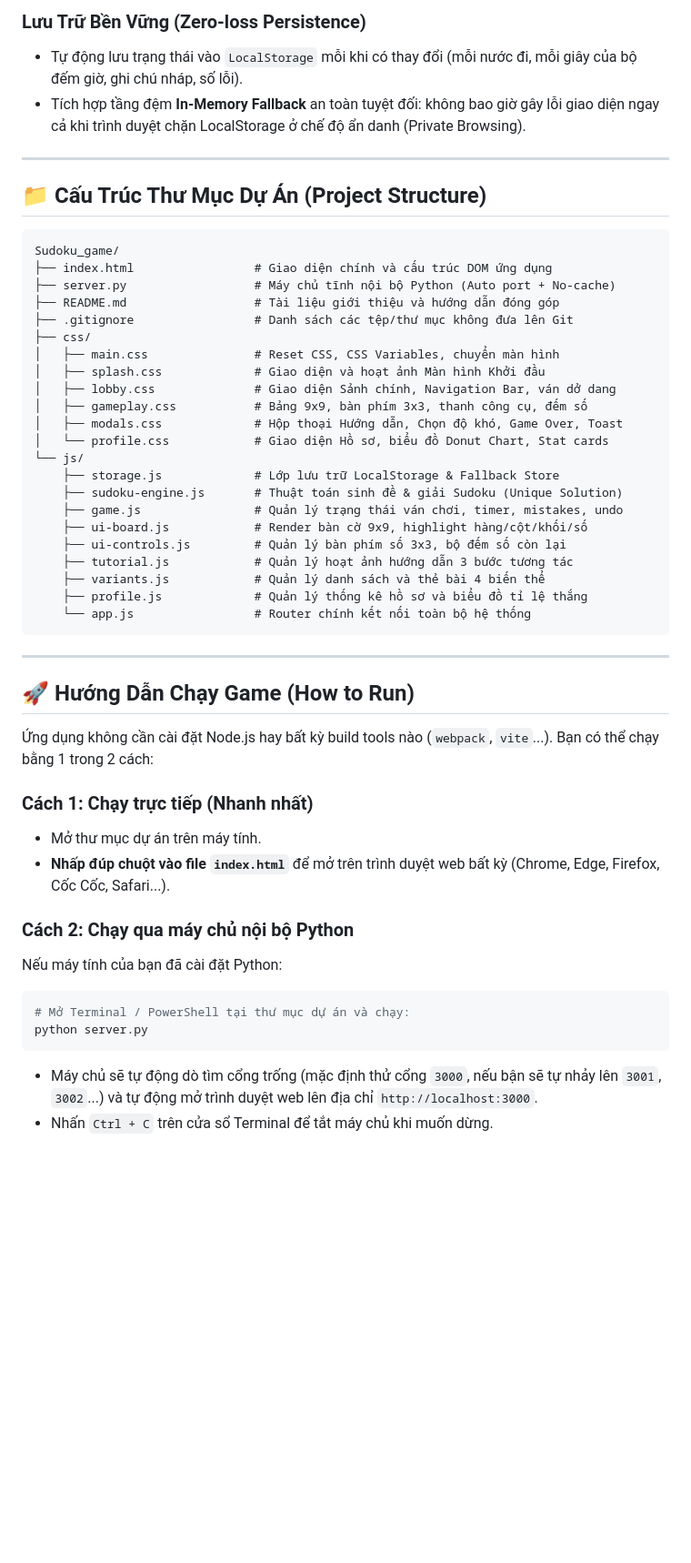
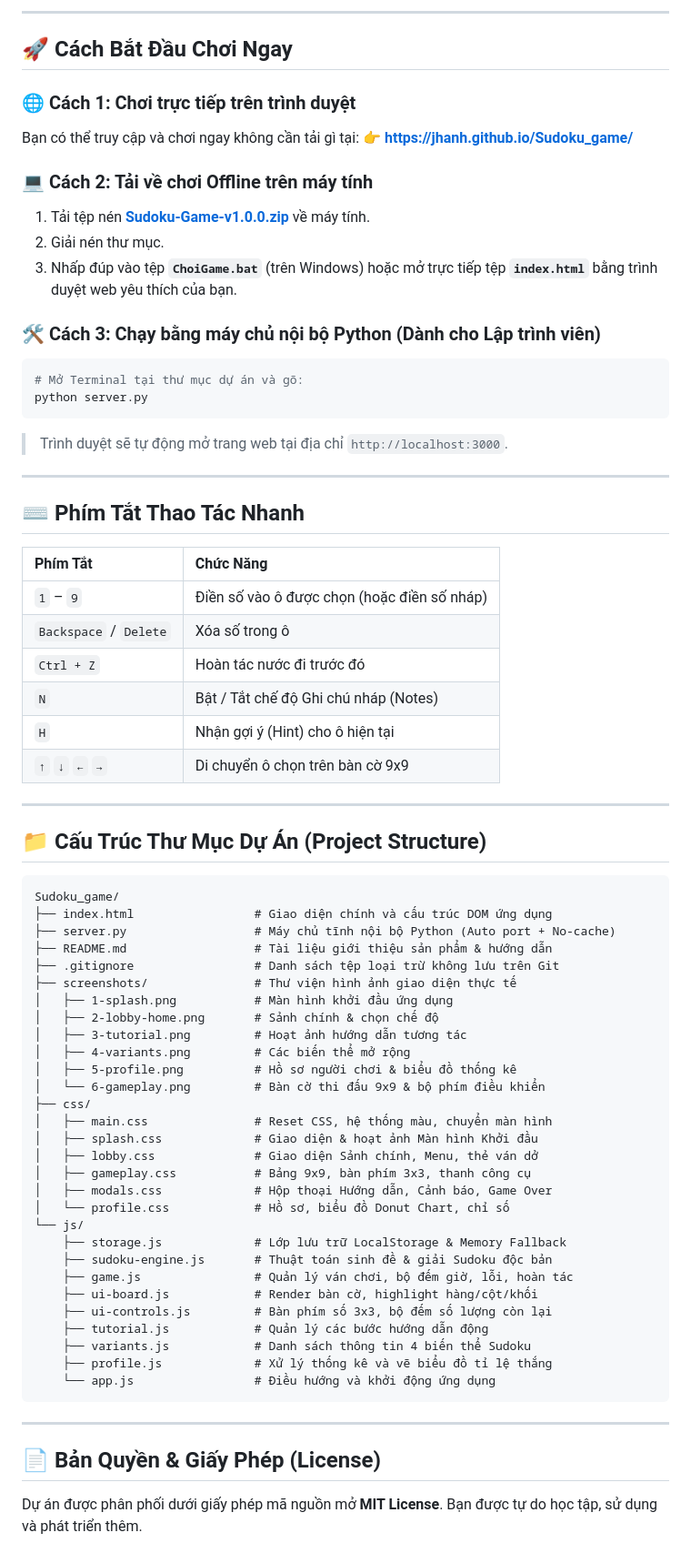
Before and after one commit to Jhanh/Sudoku_game, a Markdown page: README.md, the part around one of its changes. Shown at 91% size. GitHub-like rendering; blank space fills up the shorter version.

Commit message:
docs: update README

````diff
--- a/README.md
+++ b/README.md
@@ -63,7 +64,36 @@ Hướng dẫn 3 bước với hoạt ảnh chuyển động mô phỏng trực
 
-### Lưu Trữ Bền Vững (Zero-loss Persistence)
-* Tự động lưu trạng thái vào `LocalStorage` mỗi khi có thay đổi (mỗi nước đi, mỗi giây của bộ đếm giờ, ghi chú nháp, số lỗi).
-* Tích hợp tầng đệm **In-Memory Fallback** an toàn tuyệt đối: không bao giờ gây lỗi giao diện ngay cả khi trình duyệt chặn LocalStorage ở chế độ ẩn danh (Private Browsing).
+---
+
+## 🚀 Cách Bắt Đầu Chơi Ngay
+
+### 🌐 Cách 1: Chơi trực tiếp trên trình duyệt
+Bạn có thể truy cập và chơi ngay không cần tải gì tại:
+👉 **[https://jhanh.github.io/Sudoku_game/](https://jhanh.github.io/Sudoku_game/)**
+
+### 💻 Cách 2: Tải về chơi Offline trên máy tính
+1. Tải tệp nén **[Sudoku-Game-v1.0.0.zip](https://github.com/Jhanh/Sudoku_game/archive/refs/heads/main.zip)** về máy tính.
+2. Giải nén thư mục.
+3. Nhấp đúp vào tệp **`ChoiGame.bat`** (trên Windows) hoặc mở trực tiếp tệp **`index.html`** bằng trình duyệt web yêu thích của bạn.
+
+### 🛠️ Cách 3: Chạy bằng máy chủ nội bộ Python (Dành cho Lập trình viên)
+```bash
+# Mở Terminal tại thư mục dự án và gõ:
+python server.py
+```
+> Trình duyệt sẽ tự động mở trang web tại địa chỉ `http://localhost:3000`.
+
+---
+
+## ⌨️ Phím Tắt Thao Tác Nhanh
+
+| Phím Tắt | Chức Năng |
+| :--- | :--- |
+| `1` – `9` | Điền số vào ô được chọn (hoặc điền số nháp) |
+| `Backspace` / `Delete` | Xóa số trong ô |
+| `Ctrl + Z` | Hoàn tác nước đi trước đó |
+| `N` | Bật / Tắt chế độ Ghi chú nháp (Notes) |
+| `H` | Nhận gợi ý (Hint) cho ô hiện tại |
+| `↑` `↓` `←` `→` | Di chuyển ô chọn trên bàn cờ 9x9 |
 
 ---
 
@@ -73,42 +103,36 @@ Hướng dẫn 3 bước với hoạt ảnh chuyển động mô phỏng trực
 Sudoku_game/
 ├── index.html                 # Giao diện chính và cấu trúc DOM ứng dụng
 ├── server.py                  # Máy chủ tĩnh nội bộ Python (Auto port + No-cache)
-├── README.md                  # Tài liệu giới thiệu và hướng dẫn đóng góp
-├── .gitignore                 # Danh sách các tệp/thư mục không đưa lên Git
+├── README.md                  # Tài liệu giới thiệu sản phẩm & hướng dẫn
+├── .gitignore                 # Danh sách tệp loại trừ không lưu trên Git
+├── screenshots/               # Thư viện hình ảnh giao diện thực tế
+│   ├── 1-splash.png           # Màn hình khởi đầu ứng dụng
+│   ├── 2-lobby-home.png       # Sảnh chính & chọn chế độ
+│   ├── 3-tutorial.png         # Hoạt ảnh hướng dẫn tương tác
+│   ├── 4-variants.png         # Các biến thể mở rộng
+│   ├── 5-profile.png          # Hồ sơ người chơi & biểu đồ thống kê
+│   └── 6-gameplay.png         # Bàn cờ thi đấu 9x9 & bộ phím điều khiển
 ├── css/
-│   ├── main.css               # Reset CSS, CSS Variables, chuyển màn hình
-│   ├── splash.css             # Giao diện và hoạt ảnh Màn hình Khởi đầu
-│   ├── lobby.css              # Giao diện Sảnh chính, Navigation Bar, ván dở dang
-│   ├── gameplay.css           # Bảng 9x9, bàn phím 3x3, thanh công cụ, đếm số
-│   ├── modals.css             # Hộp thoại Hướng dẫn, Chọn độ khó, Game Over, Toast
-│   └── profile.css            # Giao diện Hồ sơ, biểu đồ Donut Chart, Stat cards
+│   ├── main.css               # Reset CSS, hệ thống màu, chuyển màn hình
+│   ├── splash.css             # Giao diện & hoạt ảnh Màn hình Khởi đầu
+│   ├── lobby.css              # Giao diện Sảnh chính, Menu, thẻ ván dở
+│   ├── gameplay.css           # Bảng 9x9, bàn phím 3x3, thanh công cụ
+│   ├── modals.css             # Hộp thoại Hướng dẫn, Cảnh báo, Game Over
+│   └── profile.css            # Hồ sơ, biểu đồ Donut Chart, chỉ số
 └── js/
-    ├── storage.js             # Lớp lưu trữ LocalStorage & Fallback Store
-    ├── sudoku-engine.js       # Thuật toán sinh đề & giải Sudoku (Unique Solution)
-    ├── game.js                # Quản lý trạng thái ván chơi, timer, mistakes, undo
-    ├── ui-board.js            # Render bàn cờ 9x9, highlight hàng/cột/khối/số
-    ├── ui-controls.js         # Quản lý bàn phím số 3x3, bộ đếm số còn lại
-    ├── tutorial.js            # Quản lý hoạt ảnh hướng dẫn 3 bước tương tác
-    ├── variants.js            # Quản lý danh sách và thẻ bài 4 biến thể
-    ├── profile.js             # Quản lý thống kê hồ sơ và biểu đồ tỉ lệ thắng
-    └── app.js                 # Router chính kết nối toàn bộ hệ thống
+    ├── storage.js             # Lớp lưu trữ LocalStorage & Memory Fallback
+    ├── sudoku-engine.js       # Thuật toán sinh đề & giải Sudoku độc bản
+    ├── game.js                # Quản lý ván chơi, bộ đếm giờ, lỗi, hoàn tác
+    ├── ui-board.js            # Render bàn cờ, highlight hàng/cột/khối
+    ├── ui-controls.js         # Bàn phím số 3x3, bộ đếm số lượng còn lại
+    ├── tutorial.js            # Quản lý các bước hướng dẫn động
+    ├── variants.js            # Danh sách thông tin 4 biến thể Sudoku
+    ├── profile.js             # Xử lý thống kê và vẽ biểu đồ tỉ lệ thắng
+    └── app.js                 # Điều hướng và khởi động ứng dụng
 ```
 
 ---
 
-## 🚀 Hướng Dẫn Chạy Game (How to Run)
+## 📄 Bản Quyền & Giấy Phép (License)
 
-Ứng dụng không cần cài đặt Node.js hay bất kỳ build tools nào (`webpack`, `vite`...). Bạn có thể chạy bằng 1 trong 2 cách:
-
-### Cách 1: Chạy trực tiếp (Nhanh nhất)
-* Mở thư mục dự án trên máy tính.
-* **Nhấp đúp chuột vào file `index.html`** để mở trên trình duyệt web bất kỳ (Chrome, Edge, Firefox, Cốc Cốc, Safari...).
-
-### Cách 2: Chạy qua máy chủ nội bộ Python
-Nếu máy tính của bạn đã cài đặt Python:
-```bash
-# Mở Terminal / PowerShell tại thư mục dự án và chạy:
-python server.py
-```
-* Máy chủ sẽ tự động dò tìm cổng trống (mặc định thử cổng `3000`, nếu bận sẽ tự nhảy lên `3001`, `3002`...) và tự động mở trình duyệt web lên địa chỉ `http://localhost:3000`.
-* Nhấn `Ctrl + C` trên cửa sổ Terminal để tắt máy chủ khi muốn dừng.
+Dự án được phân phối dưới giấy phép mã nguồn mở **MIT License**. Bạn được tự do học tập, sử dụng và phát triển thêm.
````
Also changed, not shown: other parts of README.md (+53 -52 lines).
